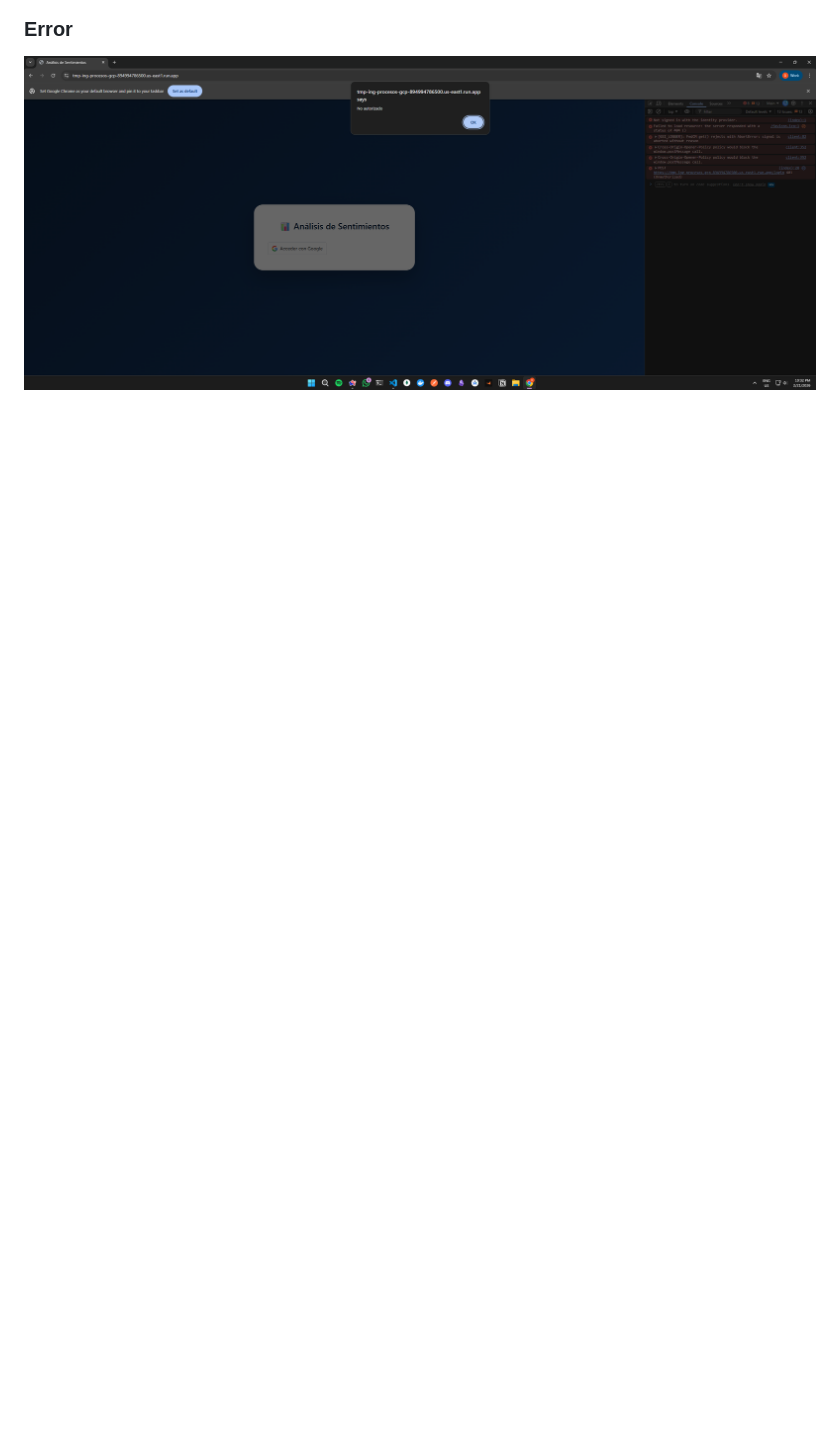
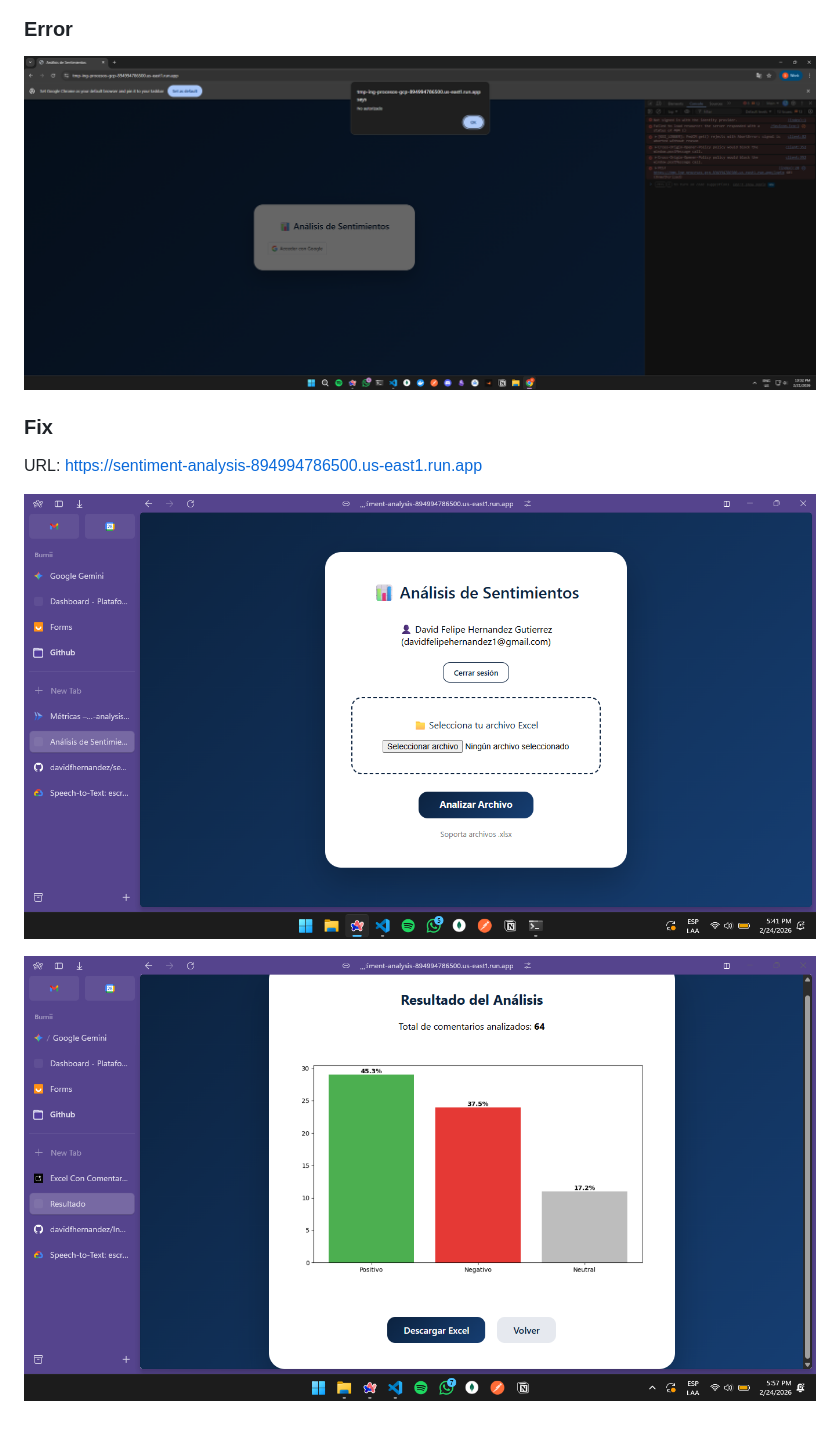
Before and after one commit to davidfhernandez/Ingeniera-en-procesos-de-software, a Markdown page: Semana 2/Entrega.md, the part around the change. Drawn GitHub-style; pictures changed too: Semana 2/image/Entrega/1771973170146.png (added), Semana 2/image/Entrega/1771973882679.png (added); blank space fills up the shorter version.

```diff
--- a/Semana 2/Entrega.md
+++ b/Semana 2/Entrega.md
@@ -17,3 +17,11 @@ repo: https://github.com/davidfhernandez/tmp-ing-procesos-gcp
 ### Error
 
 ![app flow 4 - ERROR](image/Entrega/1771731149807.png)
+
+
+### Fix
+URL: https://sentiment-analysis-894994786500.us-east1.run.app
+
+![1771973170146](image/Entrega/1771973170146.png)
+
+![1771973882679](image/Entrega/1771973882679.png)
```
Also changed, not shown: Semana 2/image/Entrega/1771973177957.png (added), 1 other file.
